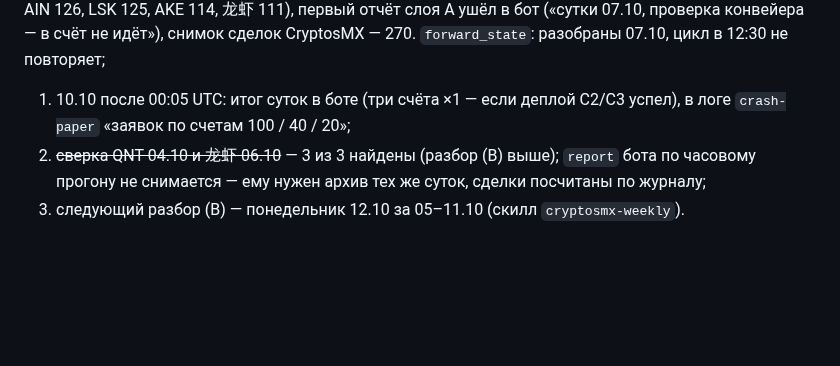
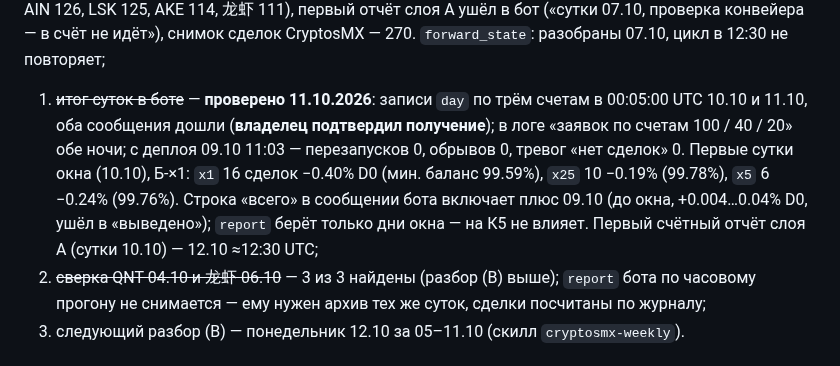
Before and after one commit to Aleksandr-Sit/crypto-trading-lab, a Markdown page: docs/research/crash-bounce-paper-2026-10-09.md, the part around the change. Rendered like a GitHub page; blank space fills up the shorter version.

Commit message:
п.8: итог суток бота 10.10 и 11.10 дошёл (подтверждено владельцем), первые сутки окна по трём счетам
Co-Authored-By: Claude Opus 5.5 <noreply@anthropic.com>

```diff
--- a/docs/research/crash-bounce-paper-2026-10-09.md
+++ b/docs/research/crash-bounce-paper-2026-10-09.md
@@ -475,8 +475,13 @@ Futures по всем перпам в реальном времени, сама
    сверху AIN 126, LSK 125, AKE 114, 龙虾 111), первый отчёт слоя А ушёл в бот («сутки 07.10,
    проверка конвейера — в счёт не идёт»), снимок сделок CryptosMX — 270. `forward_state`:
    разобраны 07.10, цикл в 12:30 не повторяет;
-1. 10.10 после 00:05 UTC: итог суток в боте (три счёта ×1 — если деплой C2/C3 успел), в логе
-   `crash-paper` «заявок по счетам 100 / 40 / 20»;
+1. ~~итог суток в боте~~ — **проверено 11.10.2026**: записи `day` по трём счетам в 00:05:00 UTC
+   10.10 и 11.10, оба сообщения дошли (**владелец подтвердил получение**); в логе «заявок по счетам
+   100 / 40 / 20» обе ночи; с деплоя 09.10 11:03 — перезапусков 0, обрывов 0, тревог «нет сделок» 0.
+   Первые сутки окна (10.10), Б-×1: `x1` 16 сделок −0.40% D0 (мин. баланс 99.59%), `x25` 10 −0.19%
+   (99.78%), `x5` 6 −0.24% (99.76%). Строка «всего» в сообщении бота включает плюс 09.10 (до окна,
+   +0.004…0.04% D0, ушёл в «выведено»); `report` берёт только дни окна — на К5 не влияет.
+   Первый счётный отчёт слоя А (сутки 10.10) — 12.10 ≈12:30 UTC;
 2. ~~сверка QNT 04.10 и 龙虾 06.10~~ — 3 из 3 найдены (разбор (В) выше); `report` бота по
    часовому прогону не снимается — ему нужен архив тех же суток, сделки посчитаны по журналу;
 3. следующий разбор (В) — понедельник 12.10 за 05–11.10 (скилл `cryptosmx-weekly`).
```
